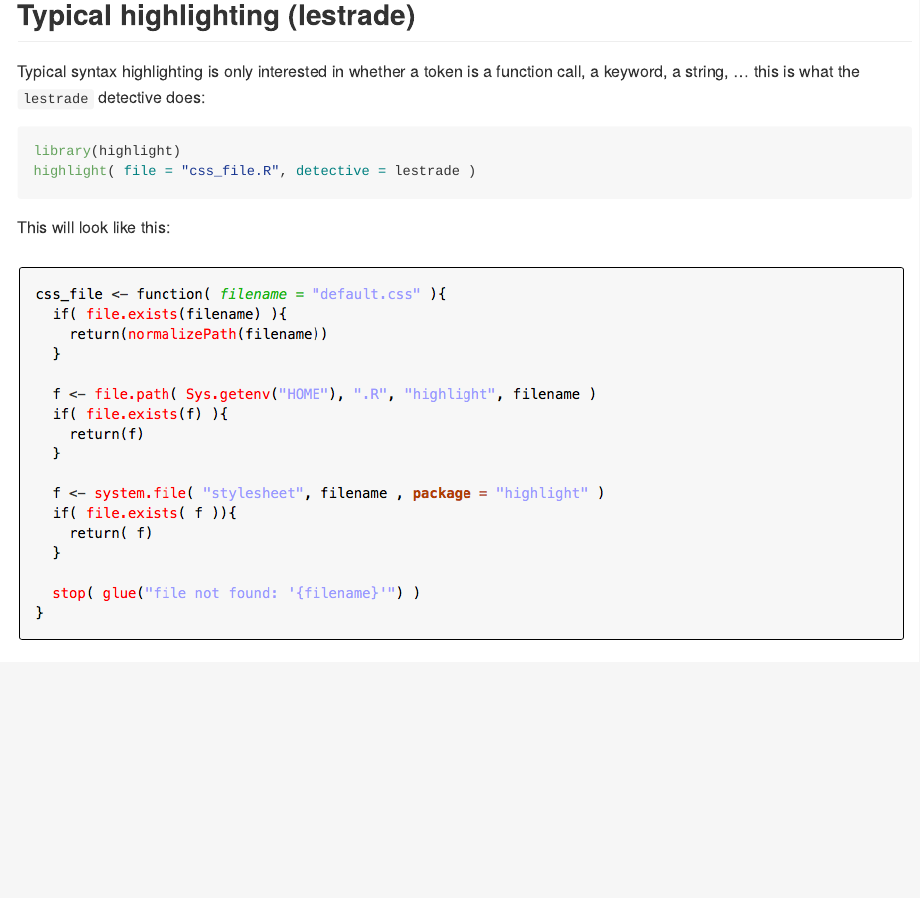
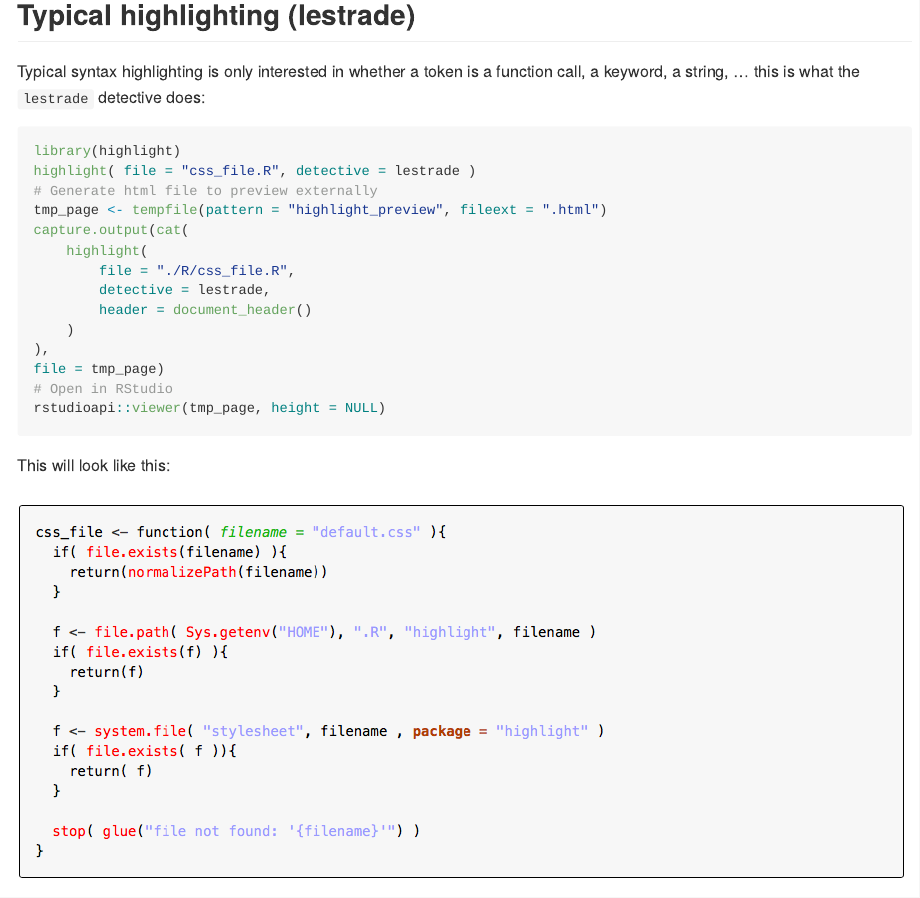
Before and after one commit to romainfrancois/highlight, an R Markdown document (README.Rmd): the page in a window 1100 px wide, from 360 px down. The pictures show the output file README.md that the author committed with the source, drawn offline in the style of GitHub.

Commit message:
I've added a few minor steps that someone can do if interested in quickly obtaining a preview html file.

````diff
--- a/README.Rmd
+++ b/README.Rmd
@@ -32,6 +32,18 @@ call, a keyword, a string, ... this is what the `lestrade` detective does:
 ```r
 library(highlight)
 highlight( file = "css_file.R", detective = lestrade )
+# Generate html file to preview externally
+tmp_page <- tempfile(pattern = "highlight_preview", fileext = ".html")
+capture.output(cat(
+    highlight(
+        file = "./R/css_file.R",
+        detective = lestrade,
+        header = document_header()
+    )
+),
+file = tmp_page)
+# Open in RStudio
+rstudioapi::viewer(tmp_page, height = NULL)
 ```
 
 This will look like this:
````
Also changed, not shown: README.md.
